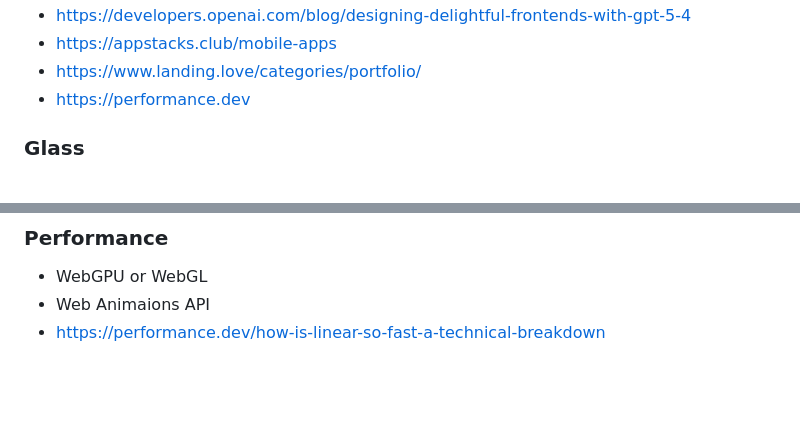
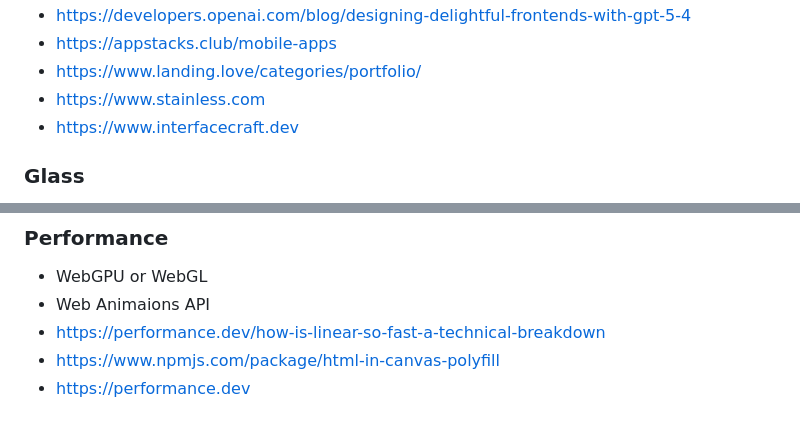
Before and after one commit to The-Magicians-Code/The-Magicians-Code.github.io, a Markdown page: docs/ideas/Ideas.md, 2 parts joined by grey strips. Rendered like a GitHub page; blank space fills up the shorter version.

Commit message:
Add more references to ideas backlog
Adds stainless.com and interfacecraft.dev to Design,
plus html-in-canvas-polyfill and performance.dev to
Performance. Moves performance.dev from Design to
Performance where it belongs.

Co-Authored-By: Claude Opus 4.7 (1M context) <noreply@anthropic.com>

```diff
--- a/docs/ideas/Ideas.md
+++ b/docs/ideas/Ideas.md
@@ -44,7 +44,8 @@
 - https://developers.openai.com/blog/designing-delightful-frontends-with-gpt-5-4
 - https://appstacks.club/mobile-apps
 - https://www.landing.love/categories/portfolio/
-- https://performance.dev
+- https://www.stainless.com
+- https://www.interfacecraft.dev
 
 ### Glass
 - https://themagicianscode.dev/prototypes/liquid-glass-pill/
@@ -63,3 +64,5 @@
 - WebGPU or WebGL
 - Web Animaions API
 - https://performance.dev/how-is-linear-so-fast-a-technical-breakdown
+- https://www.npmjs.com/package/html-in-canvas-polyfill
+- https://performance.dev
```
